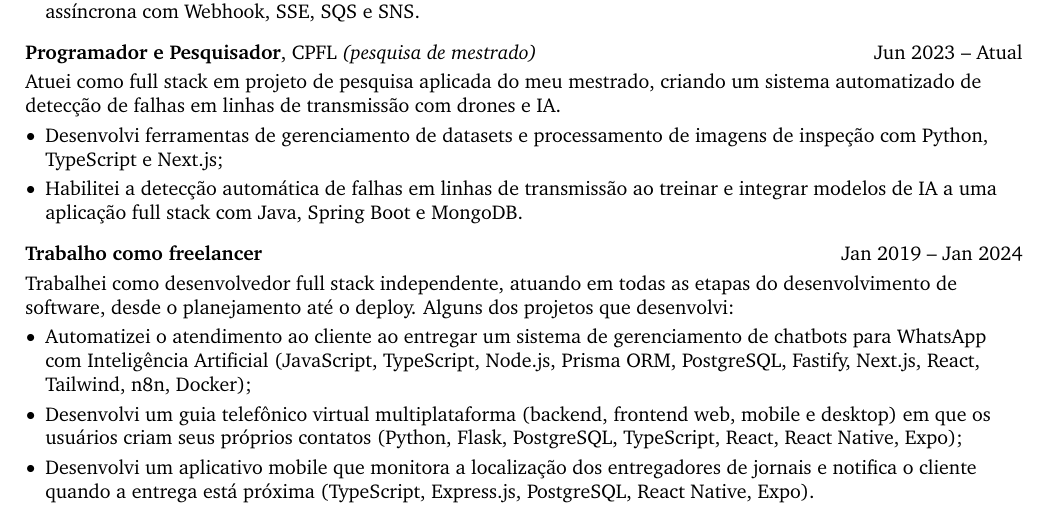
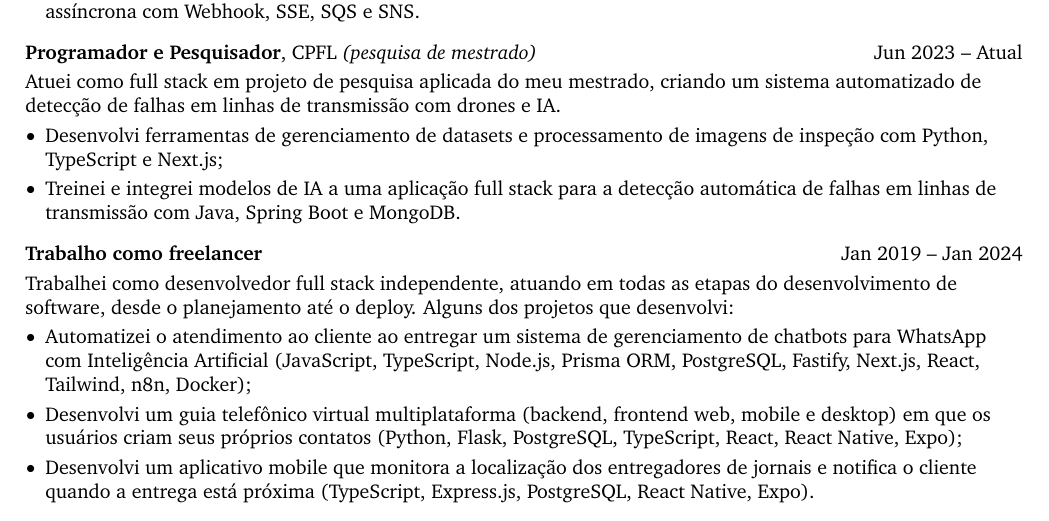
Before and after one commit to no-code-luanws/cv, a LaTeX document (documents/main.tex, which reads documents/cv.tex): part of page 1 of 2, cut so that both start at the same text. Compiled offline with pdfLaTeX.

Commit message:
Reescreve bullet de IA da CPFL com linguagem mais natural
Co-Authored-By: Claude Opus 4.8 <noreply@anthropic.com>
Claude-Session: https://claude.ai/code/session_01TweohtfABWjKFdhbSx9jbs

```diff
--- a/documents/cv.tex
+++ b/documents/cv.tex
@@ -66,7 +66,7 @@
     Atuei como full stack em projeto de pesquisa aplicada do meu mestrado, criando um sistema automatizado de detecção de falhas em linhas de transmissão com drones e IA.
     \begin{highlights}
         \item Desenvolvi ferramentas de gerenciamento de datasets e processamento de imagens de inspeção com Python, TypeScript e Next.js;
-        \item Habilitei a detecção automática de falhas em linhas de transmissão ao treinar e integrar modelos de IA a uma aplicação full stack com Java, Spring Boot e MongoDB.
+        \item Treinei e integrei modelos de IA a uma aplicação full stack para a detecção automática de falhas em linhas de transmissão com Java, Spring Boot e MongoDB.
     \end{highlights}
 \end{onecolentry}
 
```
